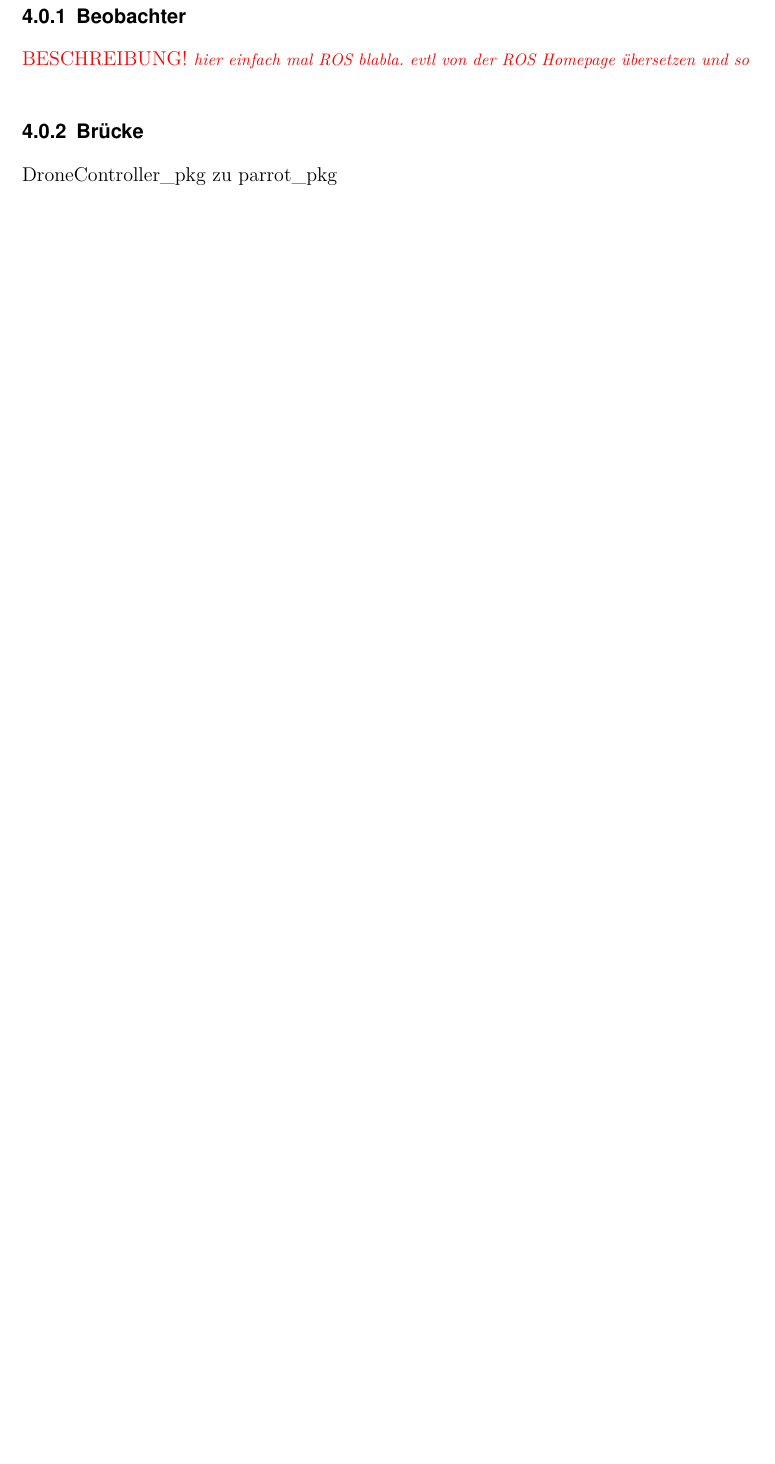
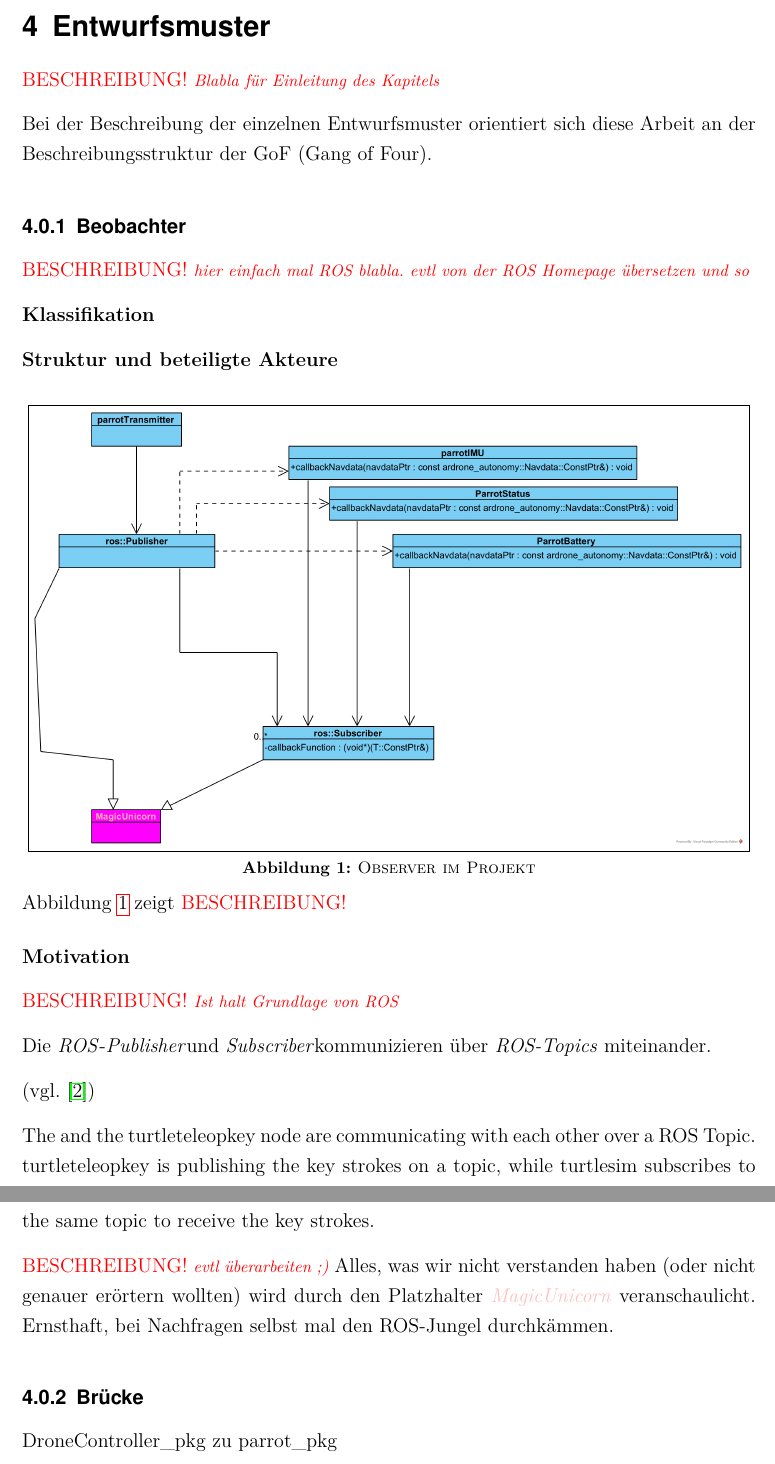
Before and after one commit to MaagMich/SWE2_Project, a LaTeX document (Ausarbeitung/211028_SWE2_Ausarbeitung.tex, which reads Ausarbeitung/211028_SWE2_Muster - Bridge.tex, Ausarbeitung/211028_SWE2_Muster - Observer.tex, Ausarbeitung/211028_SWE2_Muster.tex): part of page 11 of 23 before the commit and two parts of pages 11 and 12 of 25 after it, the two joined at a grey line, cut at the place of the change, the shorter picture padded with empty space. Compiled offline with pdfLaTeX; a missing font is replaced by an installed copy or a similar font.

Commit message:
edited Chapter Design Pattern

```diff
--- /dev/null
+++ b/Ausarbeitung/211028_SWE2_Muster - Bridge.tex
@@ -0,0 +1,3 @@
+\newSec[MusterBridge]{Brücke}{3}
+
+DroneController\_pkg zu parrot\_pkg
--- /dev/null
+++ b/Ausarbeitung/211028_SWE2_Muster - Observer.tex
@@ -0,0 +1,54 @@
+\newSec[MusterObserver]{Beobachter}{3}
+
+\missing[hier einfach mal ROS blabla. evtl von der ROS Homepage übersetzen und so]
+
+
+
+
+
+
+
+
+
+
+
+
+
+\newSec{Klassifikation}{4}
+
+
+
+
+\newSec{Struktur und beteiligte Akteure}{4}
+
+\begin{figure}[ht!]
+\vspace{0.25cm}
+\begin{center}
+\fbox{\includegraphics[width=15cm]{Pictures/Observer.png}}
+\caption{Observer im Projekt}
+\label{fig:Obs}
+\end{center}
+
+\vspace{0.25cm}
+\refImgShort{fig:Obs} zeigt \missing\
+\end{figure}
+
+
+
+\newSec{Motivation}{4}
+\missing[Ist halt Grundlage von ROS]
+
+
+Die \ROS-\Pub\ und \Sub\ kommunizieren über \Topic[s] miteinander.
+
+
+
+\comp{ROSObserer1}
+
+
+The  and the turtleteleopkey node are communicating with each other over a ROS Topic.
+turtleteleopkey is publishing the key strokes on a topic, while turtlesim subscribes to the same topic to receive the key strokes.
+
+\missing[evtl überarbeiten ;)]
+Alles, was wir nicht verstanden haben (oder nicht genauer erörtern wollten) wird durch den Platzhalter \textcolor{pink}{\textit{MagicUnicorn}} veranschaulicht.
+Ernsthaft, bei Nachfragen selbst mal den ROS-Jungel durchkämmen.
--- a/Ausarbeitung/211028_SWE2_Muster.tex
+++ b/Ausarbeitung/211028_SWE2_Muster.tex
@@ -1,18 +1,7 @@
 \newSec[Muster]{Entwurfsmuster}{1}
 
 
+\missing[Blabla für Einleitung des Kapitels]
 
 
-
-
-
-
-
-\newSec[MusterObserver]{Beobachter}{3}
-
-\missing[hier einfach mal ROS blabla. evtl von der ROS Homepage übersetzen und so]
-
-
-\newSec[MusterBridge]{Brücke}{3}
-
-DroneController\_pkg zu parrot\_pkg
+Bei der Beschreibung der einzelnen Entwurfsmuster orientiert sich diese Arbeit an der Beschreibungsstruktur der GoF (Gang of Four).
```
Also changed, not shown: Ausarbeitung/211028_SWE2_Ausarbeitung.tex (+5 -0 lines), Ausarbeitung/211028_SWE2_Functions - ros.tex (added, +9 -0 lines), Ausarbeitung/211028_SWE2_Literaturverzeichnis.tex (+12 -0 lines), Ausarbeitung/211028_SWE2_Muster - Fassade.tex (added, +34 -0 lines), Ausarbeitung/211028_SWE2_Ausarbeitung.pdf, Ausarbeitung/Pictures/Bridge.png (added), Ausarbeitung/Pictures/Fassade.png (added), Ausarbeitung/Pictures/Observer.png (added), Ausarbeitung/211028_SWE2_Muster - Bridge.tex (35 more changed lines), Ausarbeitung/211028_SWE2_Muster.tex (12 more changed lines), 4 other files.
